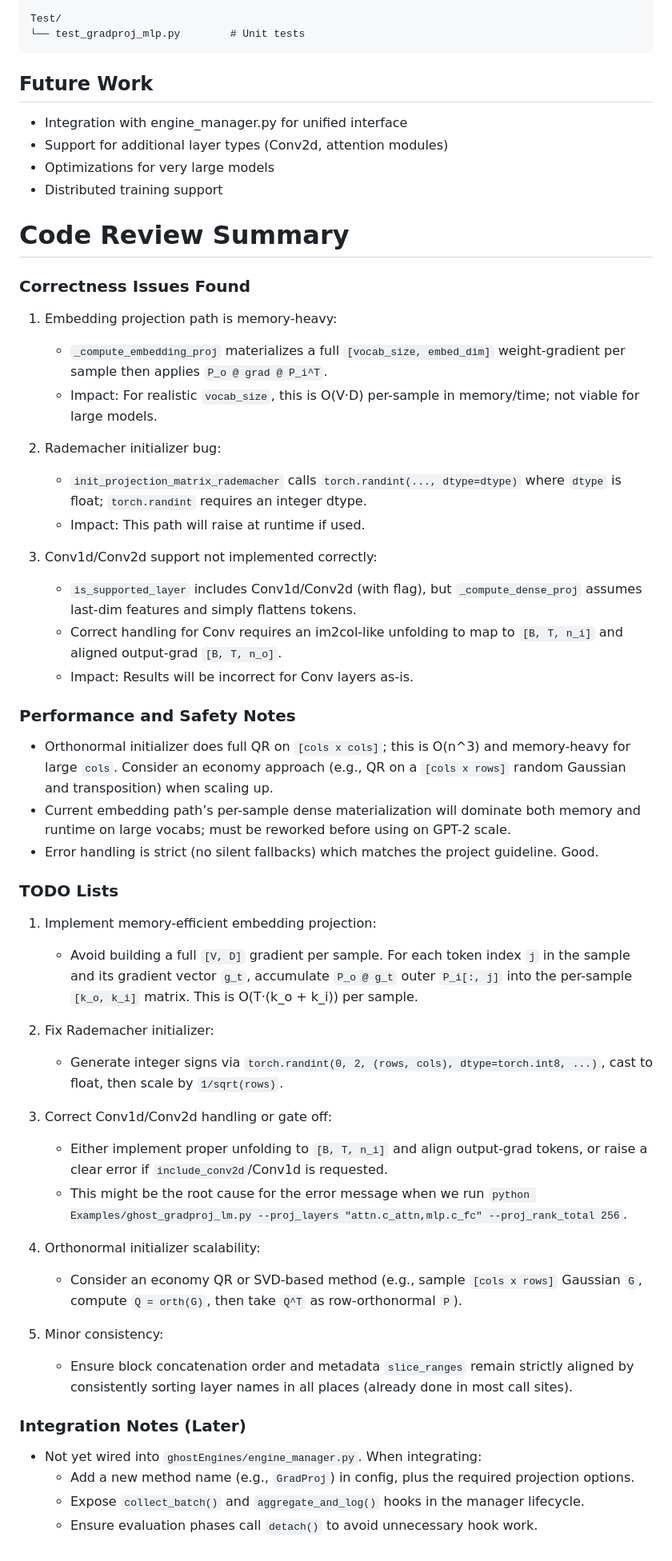
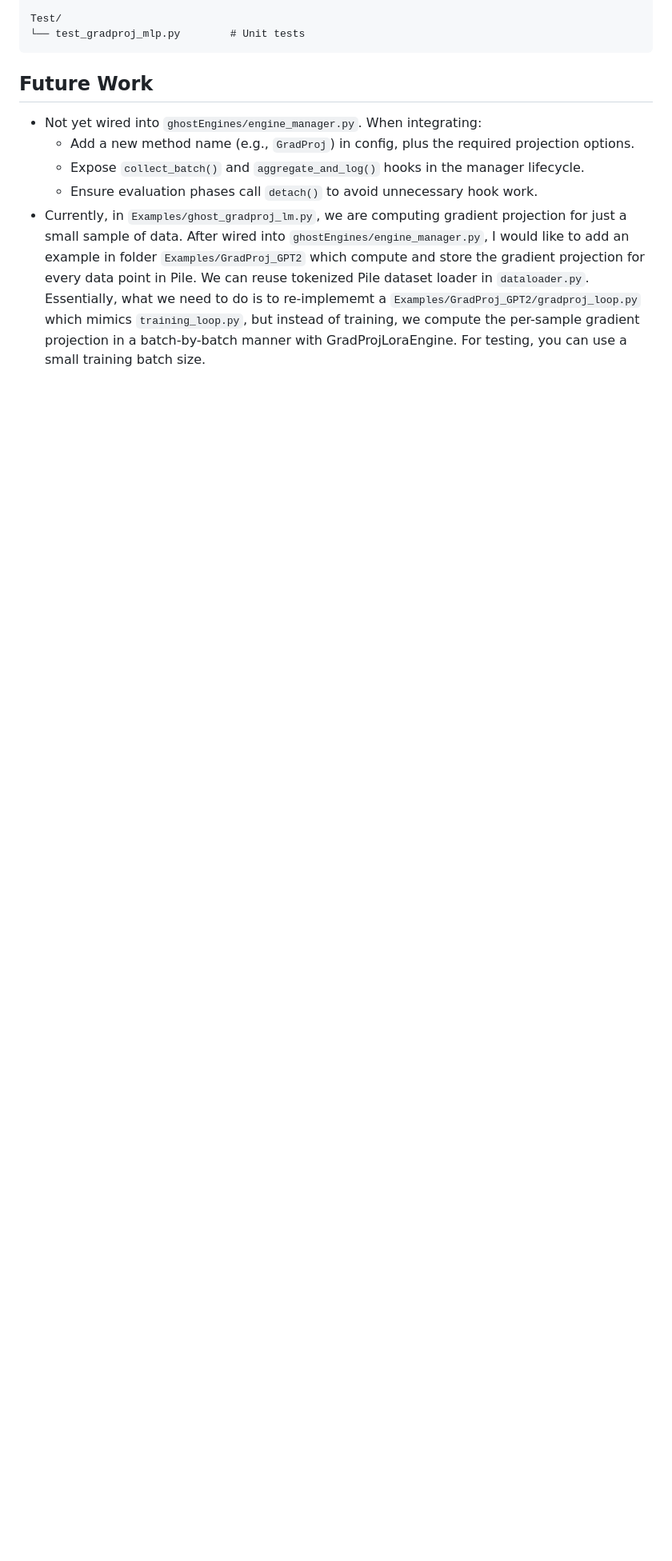
Before and after one commit to Jiachen-T-Wang/GhostSuite, a Markdown page: Development/CodeReview/doc_grad_store_with_lora.md, the part around one of its changes. Shown at 80% size. Drawn GitHub-style; blank space fills up the shorter version.

Commit message:
Update future work

````diff
--- a/Development/CodeReview/doc_grad_store_with_lora.md
+++ b/Development/CodeReview/doc_grad_store_with_lora.md
@@ -122,59 +118,8 @@ Test/
 ```
 
 ## Future Work
-- Integration with engine_manager.py for unified interface
-- Support for additional layer types (Conv2d, attention modules)
-- Optimizations for very large models
-- Distributed training support
-
-
-
-
-
-# Code Review Summary
-
-### Correctness Issues Found
-
-1. Embedding projection path is memory-heavy:
-   - `_compute_embedding_proj` materializes a full `[vocab_size, embed_dim]` weight-gradient per sample then applies `P_o @ grad @ P_i^T`.
-   - Impact: For realistic `vocab_size`, this is O(V·D) per-sample in memory/time; not viable for large models.
-
-2. Rademacher initializer bug:
-   - `init_projection_matrix_rademacher` calls `torch.randint(..., dtype=dtype)` where `dtype` is float; `torch.randint` requires an integer dtype.
-   - Impact: This path will raise at runtime if used.
-
-3. Conv1d/Conv2d support not implemented correctly:
-   - `is_supported_layer` includes Conv1d/Conv2d (with flag), but `_compute_dense_proj` assumes last-dim features and simply flattens tokens.
-   - Correct handling for Conv requires an im2col-like unfolding to map to `[B, T, n_i]` and aligned output-grad `[B, T, n_o]`.
-   - Impact: Results will be incorrect for Conv layers as-is.
-
-### Performance and Safety Notes
-- Orthonormal initializer does full QR on `[cols x cols]`; this is O(n^3) and memory-heavy for large `cols`. Consider an economy approach (e.g., QR on a `[cols x rows]` random Gaussian and transposition) when scaling up.
-- Current embedding path’s per-sample dense materialization will dominate both memory and runtime on large vocabs; must be reworked before using on GPT-2 scale.
-- Error handling is strict (no silent fallbacks) which matches the project guideline. Good.
-
-
-### TODO Lists
-
-1. Implement memory-efficient embedding projection:
-   - Avoid building a full `[V, D]` gradient per sample. For each token index `j` in the sample and its gradient vector `g_t`, accumulate `P_o @ g_t` outer `P_i[:, j]` into the per-sample `[k_o, k_i]` matrix. This is O(T·(k_o + k_i)) per sample.
-
-2. Fix Rademacher initializer:
-   - Generate integer signs via `torch.randint(0, 2, (rows, cols), dtype=torch.int8, ...)`, cast to float, then scale by `1/sqrt(rows)`.
-
-3. Correct Conv1d/Conv2d handling or gate off:
-   - Either implement proper unfolding to `[B, T, n_i]` and align output-grad tokens, or raise a clear error if `include_conv2d`/Conv1d is requested.
-   - This might be the root cause for the error message when we run `python Examples/ghost_gradproj_lm.py --proj_layers "attn.c_attn,mlp.c_fc" --proj_rank_total 256`.
-
-4. Orthonormal initializer scalability:
-   - Consider an economy QR or SVD-based method (e.g., sample `[cols x rows]` Gaussian `G`, compute `Q = orth(G)`, then take `Q^T` as row-orthonormal `P`).
-
-5. Minor consistency:
-   - Ensure block concatenation order and metadata `slice_ranges` remain strictly aligned by consistently sorting layer names in all places (already done in most call sites).
-
-
-### Integration Notes (Later)
 - Not yet wired into `ghostEngines/engine_manager.py`. When integrating:
   - Add a new method name (e.g., `GradProj`) in config, plus the required projection options.
   - Expose `collect_batch()` and `aggregate_and_log()` hooks in the manager lifecycle.
   - Ensure evaluation phases call `detach()` to avoid unnecessary hook work.
+- Currently, in `Examples/ghost_gradproj_lm.py`, we are computing gradient projection for just a small sample of data. After wired into `ghostEngines/engine_manager.py`, I would like to add an example in folder `Examples/GradProj_GPT2` which compute and store the gradient projection for every data point in Pile. We can reuse tokenized Pile dataset loader in `dataloader.py`. Essentially, what we need to do is to re-implememt a `Examples/GradProj_GPT2/gradproj_loop.py` which mimics `training_loop.py`, but instead of training, we compute the per-sample gradient projection in a batch-by-batch manner with GradProjLoraEngine. For testing, you can use a small training batch size.
````
Also changed, not shown: other parts of Development/CodeReview/doc_grad_store_with_lora.md (+0 -4 lines).
